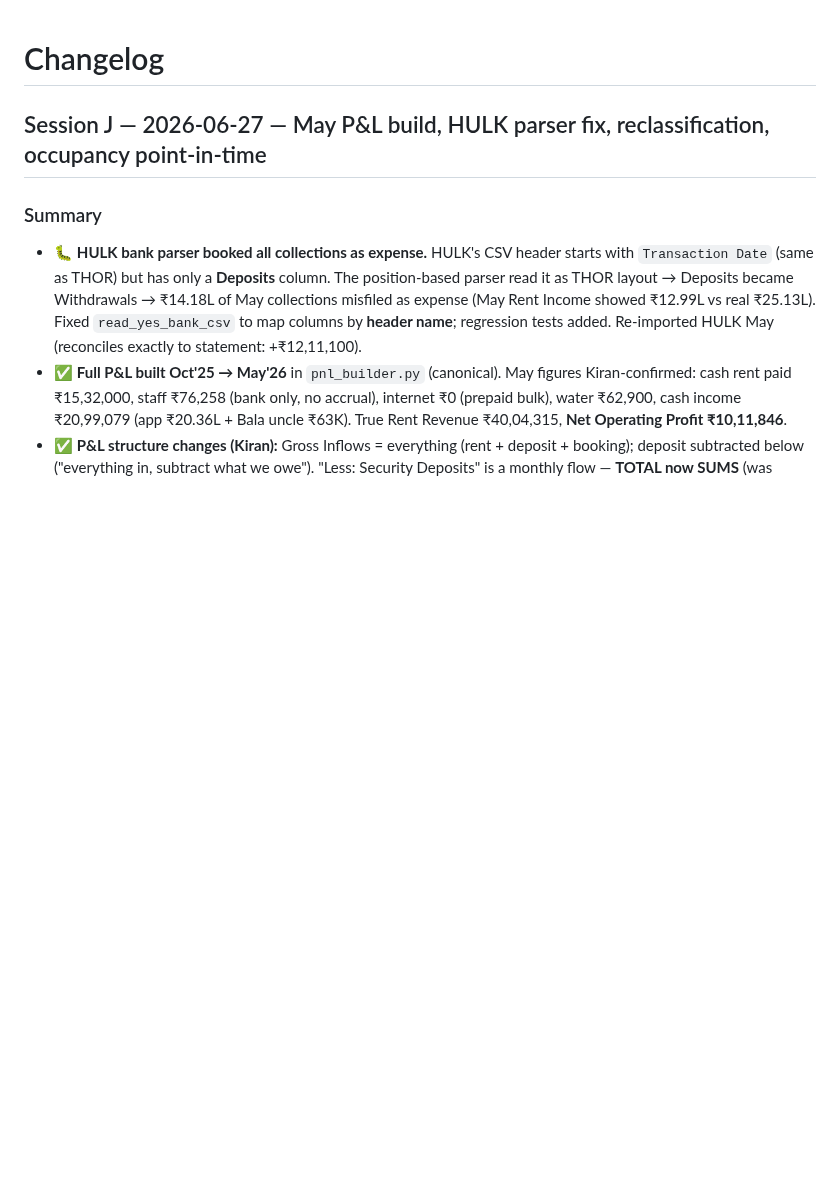
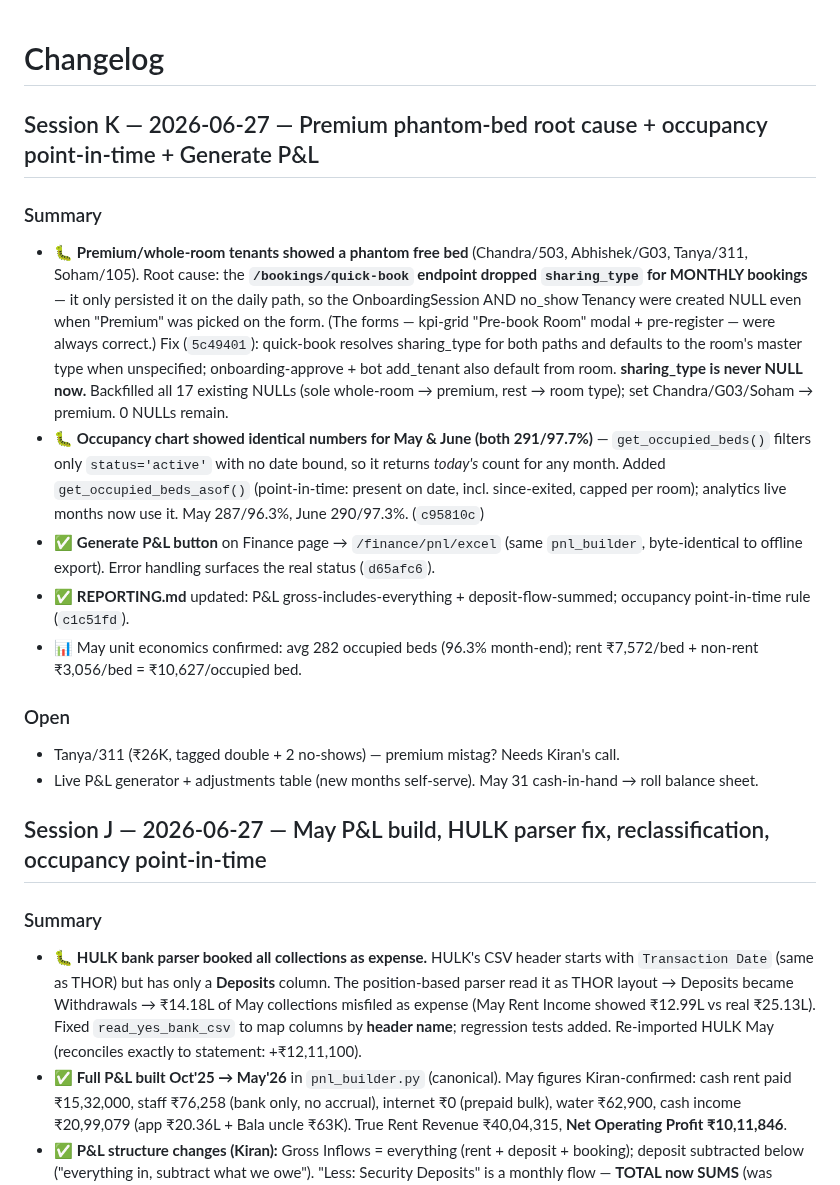
Before and after one commit to cozeevoemp1-ctrl/cozeevo-pg-accountant, a Markdown page: docs/CHANGELOG.md, the part around the change. Drawn GitHub-style; blank space fills up the shorter version.

Commit message:
docs: Session K changelog — premium phantom-bed root cause, occupancy, Generate P&L
Co-Authored-By: Claude Opus 4.8 (1M context) <noreply@anthropic.com>

```diff
--- a/docs/CHANGELOG.md
+++ b/docs/CHANGELOG.md
@@ -1,4 +1,17 @@
 # Changelog
+
+## Session K — 2026-06-27 — Premium phantom-bed root cause + occupancy point-in-time + Generate P&L
+
+### Summary
+- 🐛 **Premium/whole-room tenants showed a phantom free bed** (Chandra/503, Abhishek/G03, Tanya/311, Soham/105). Root cause: the **`/bookings/quick-book` endpoint dropped `sharing_type` for MONTHLY bookings** — it only persisted it on the daily path, so the OnboardingSession AND no_show Tenancy were created NULL even when "Premium" was picked on the form. (The forms — kpi-grid "Pre-book Room" modal + pre-register — were always correct.) Fix (`5c49401`): quick-book resolves sharing_type for both paths and defaults to the room's master type when unspecified; onboarding-approve + bot add_tenant also default from room. **sharing_type is never NULL now.** Backfilled all 17 existing NULLs (sole whole-room → premium, rest → room type); set Chandra/G03/Soham → premium. 0 NULLs remain.
+- 🐛 **Occupancy chart showed identical numbers for May & June (both 291/97.7%)** — `get_occupied_beds()` filters only `status='active'` with no date bound, so it returns *today's* count for any month. Added `get_occupied_beds_asof()` (point-in-time: present on date, incl. since-exited, capped per room); analytics live months now use it. May 287/96.3%, June 290/97.3%. (`c95810c`)
+- ✅ **Generate P&L button** on Finance page → `/finance/pnl/excel` (same `pnl_builder`, byte-identical to offline export). Error handling surfaces the real status (`d65afc6`).
+- ✅ **REPORTING.md** updated: P&L gross-includes-everything + deposit-flow-summed; occupancy point-in-time rule (`c1c51fd`).
+- 📊 May unit economics confirmed: avg 282 occupied beds (96.3% month-end); rent ₹7,572/bed + non-rent ₹3,056/bed = ₹10,627/occupied bed.
+
+### Open
+- Tanya/311 (₹26K, tagged double + 2 no-shows) — premium mistag? Needs Kiran's call.
+- Live P&L generator + adjustments table (new months self-serve). May 31 cash-in-hand → roll balance sheet.
 
 ## Session J — 2026-06-27 — May P&L build, HULK parser fix, reclassification, occupancy point-in-time
 
```
